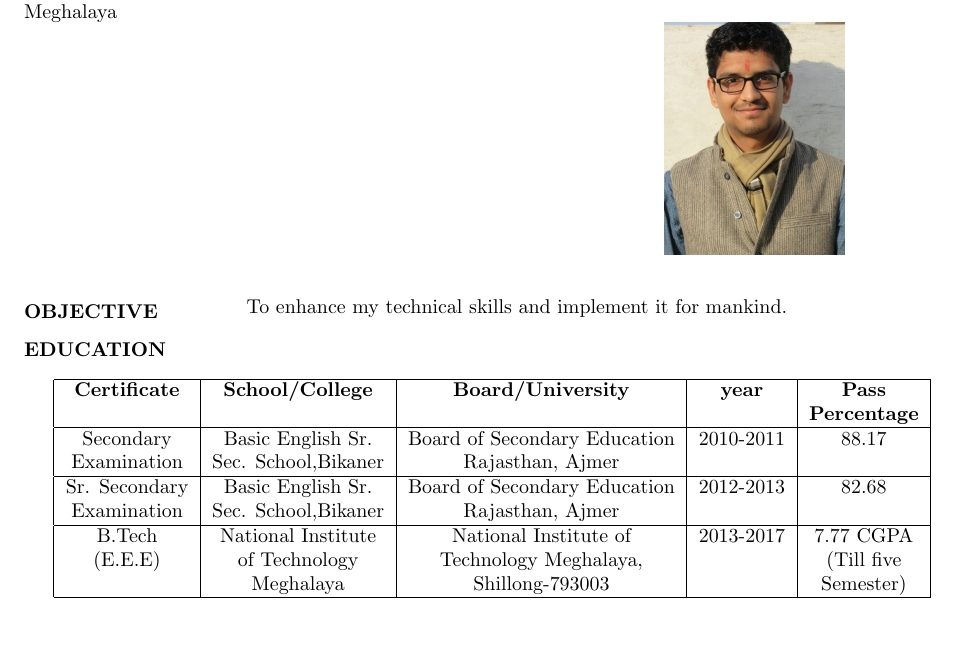
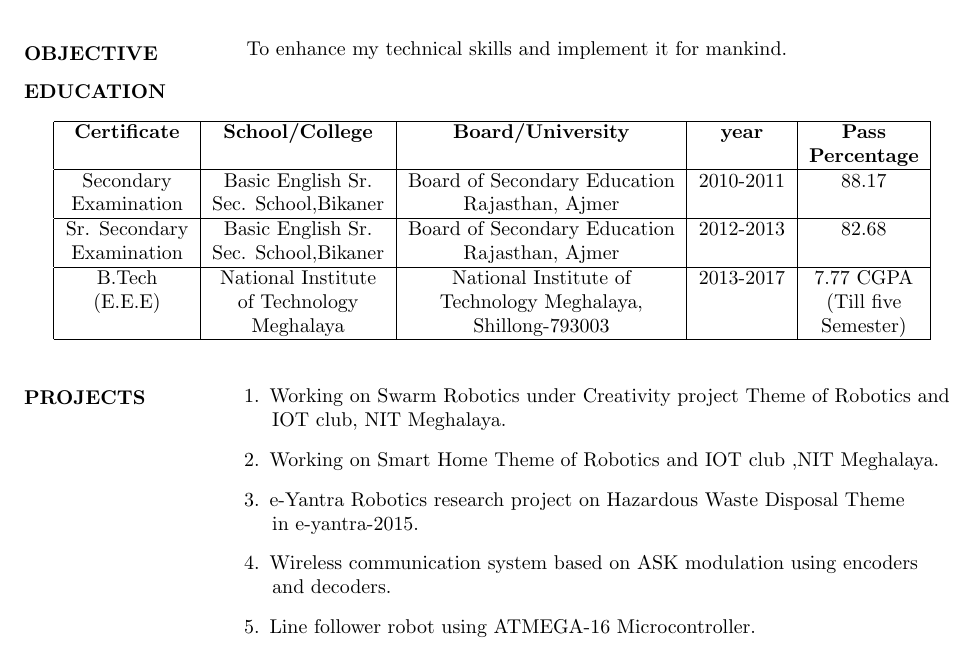
Before and after one commit to abhi11796acharya/Abhishek_resume, a LaTeX CV (resume.tex): part of the page, cut at the place of the change. Compiled offline with pdfLaTeX.

Commit message:
Added Projects

```diff
--- a/resume.tex
+++ b/resume.tex
@@ -65,4 +65,19 @@
 		\hline
 	\end{tabular}
 
+	 %%%%%%%%%%%%%%%   PROJECTS     %%%%%%%%%%5
+	 \begin{flushleft}
+	 	\vspace{0.2in}
+	 	\textbf{PROJECTS}
+	 	\begin{enumerate}
+	 		\vspace{-0.29in}
+	 		\addtolength{\itemindent}{1.359in}
+	 		\item  Working on Swarm Robotics under Creativity project Theme of Robotics and\\ \hspace*{3.5cm}IOT club, NIT Meghalaya.
+	 		\item  Working on Smart Home Theme of Robotics and IOT club ,NIT Meghalaya.
+	 		\item  e-Yantra Robotics research project on Hazardous Waste Disposal Theme\\ \hspace*{3.5cm}in e-yantra-2015.
+	 		\item  Wireless communication system based on ASK modulation using encoders \\\hspace*{3.5cm}and decoders.
+	 		\item  Line follower robot using ATMEGA-16 Microcontroller.
+	 	\end{enumerate}
+	 \end{flushleft}
+
 	\end{document}
```
Also changed, not shown: resume.pdf, 2 other files.
